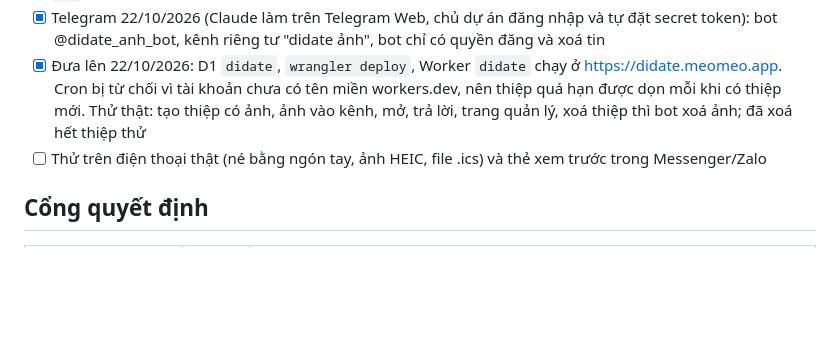
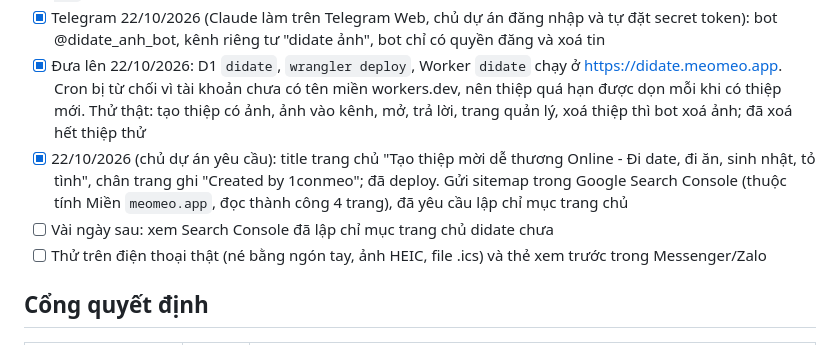
Before and after one commit to hanganh2701/tiemtra-source, a Markdown page: docs/KE-HOACH.md, the part around the change. GitHub-like rendering; blank space fills up the shorter version.

```diff
--- a/docs/KE-HOACH.md
+++ b/docs/KE-HOACH.md
@@ -520,6 +520,8 @@ Ngày 22/10/2026 chủ dự án yêu cầu một trang tạo thiệp kiểu "r
 - [x] Test `tests/didate.test.mjs` (D1 giả bằng `node:sqlite`, Telegram giả, jsdom); chạy thử bằng `wrangler dev` trong trình duyệt của app, cả bề ngang 375px
 - [x] Telegram 22/10/2026 (Claude làm trên Telegram Web, chủ dự án đăng nhập và tự đặt secret token): bot @didate_anh_bot, kênh riêng tư "didate ảnh", bot chỉ có quyền đăng và xoá tin
 - [x] Đưa lên 22/10/2026: D1 `didate`, `wrangler deploy`, Worker `didate` chạy ở https://didate.meomeo.app. Cron bị từ chối vì tài khoản chưa có tên miền workers.dev, nên thiệp quá hạn được dọn mỗi khi có thiệp mới. Thử thật: tạo thiệp có ảnh, ảnh vào kênh, mở, trả lời, trang quản lý, xoá thiệp thì bot xoá ảnh; đã xoá hết thiệp thử
+- [x] 22/10/2026 (chủ dự án yêu cầu): title trang chủ "Tạo thiệp mời dễ thương Online - Đi date, đi ăn, sinh nhật, tỏ tình", chân trang ghi "Created by 1conmeo"; đã deploy. Gửi sitemap trong Google Search Console (thuộc tính Miền `meomeo.app`, đọc thành công 4 trang), đã yêu cầu lập chỉ mục trang chủ
+- [ ] Vài ngày sau: xem Search Console đã lập chỉ mục trang chủ didate chưa
 - [ ] Thử trên điện thoại thật (né bằng ngón tay, ảnh HEIC, file .ics) và thẻ xem trước trong Messenger/Zalo
 
 ## Cổng quyết định
```
Also changed, not shown: may-chu/didate/README.md (+5 -0 lines).
